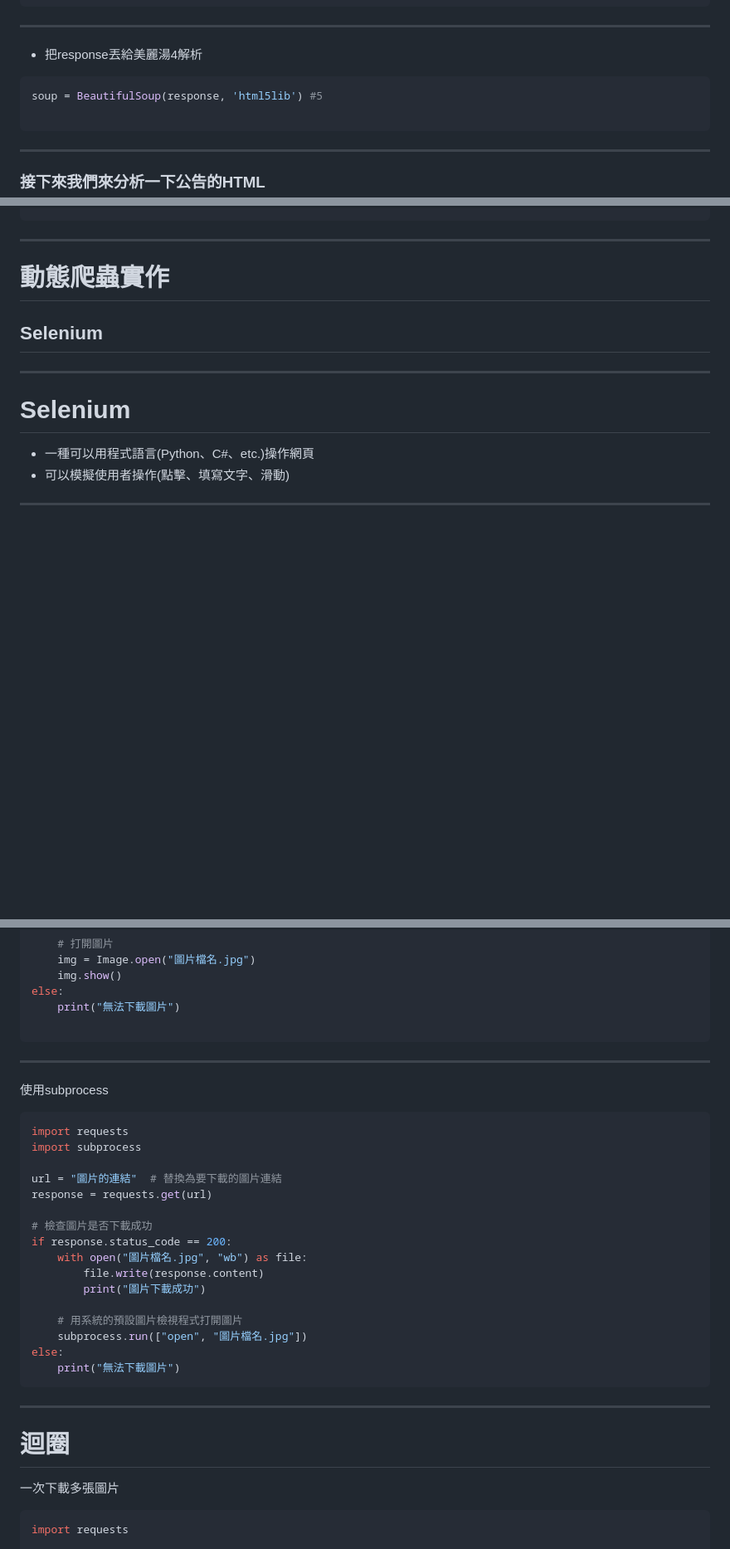
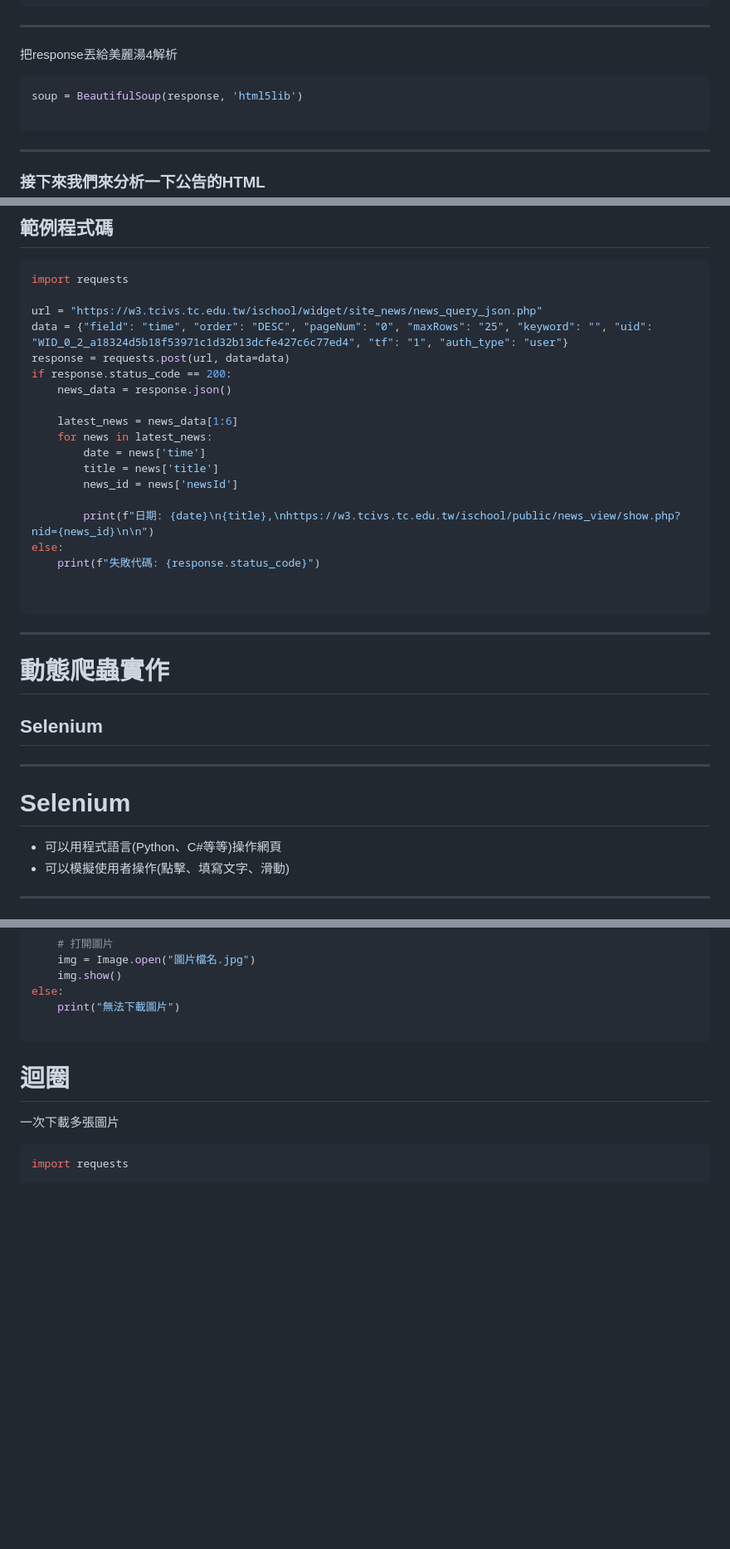
Before and after one commit to SCAICT/112-OP, a Markdown page: spider.md, 3 parts joined by grey strips. Shown: that part at 83% size. Drawn GitHub-style; blank space fills up the shorter version.

````diff
--- a/spider.md
+++ b/spider.md
@@ -597,9 +648,10 @@ print(response) #看看他的HTML
 
 ---
 
-- 把response丟給美麗湯4解析
+把response丟給美麗湯4解析
+
 ```python
-soup = BeautifulSoup(response, 'html5lib') #5
+soup = BeautifulSoup(response, 'html5lib')
 
 ```
 
@@ -698,3 +780,27 @@ for td_tag in td_tag_list:
+<!-- _backgroundImage: #000 -->
+
+## 範例程式碼
+
+```python
+import requests
+
+url = "https://w3.tcivs.tc.edu.tw/ischool/widget/site_news/news_query_json.php"
+data = {"field": "time", "order": "DESC", "pageNum": "0", "maxRows": "25", "keyword": "", "uid": "WID_0_2_a18324d5b18f53971c1d32b13dcfe427c6c77ed4", "tf": "1", "auth_type": "user"}
+response = requests.post(url, data=data)
+if response.status_code == 200:
+    news_data = response.json()
+
+    latest_news = news_data[1:6]
+    for news in latest_news:
+        date = news['time']
+        title = news['title']
+        news_id = news['newsId']
+
+        print(f"日期: {date}\n{title},\nhttps://w3.tcivs.tc.edu.tw/ischool/public/news_view/show.php?nid={news_id}\n\n")
+else:
+    print(f"失敗代碼: {response.status_code}")
+
+
 ```
 
 ---
@@ -705,7 +811,7 @@ for td_tag in td_tag_list:
 ---
 
 # Selenium
-- 一種可以用程式語言(Python、C#、etc.)操作網頁
+- 可以用程式語言(Python、C#等等)操作網頁
 - 可以模擬使用者操作(點擊、填寫文字、滑動)
 
 ---
@@ -884,30 +980,6 @@ else:
     print("無法下載圖片")
 
 ```
-
----
-
-使用subprocess
-```py
-import requests
-import subprocess
-
-url = "圖片的連結"  # 替換為要下載的圖片連結
-response = requests.get(url)
-
-# 檢查圖片是否下載成功
-if response.status_code == 200:
-    with open("圖片檔名.jpg", "wb") as file:
-        file.write(response.content)
-        print("圖片下載成功")
-
-    # 用系統的預設圖片檢視程式打開圖片
-    subprocess.run(["open", "圖片檔名.jpg"])
-else:
-    print("無法下載圖片")
-```
-
----
 
 # 迴圈
 
````
Also changed, not shown: other parts of spider.md (+131 -67 lines), img/post-data.png (added), img/response.png (added), img/文氏圖.png (deleted), img/螢幕擷取畫面 2023-06-15 125718.png (deleted), 圖片檔名.jpg (added), 7 other files.
